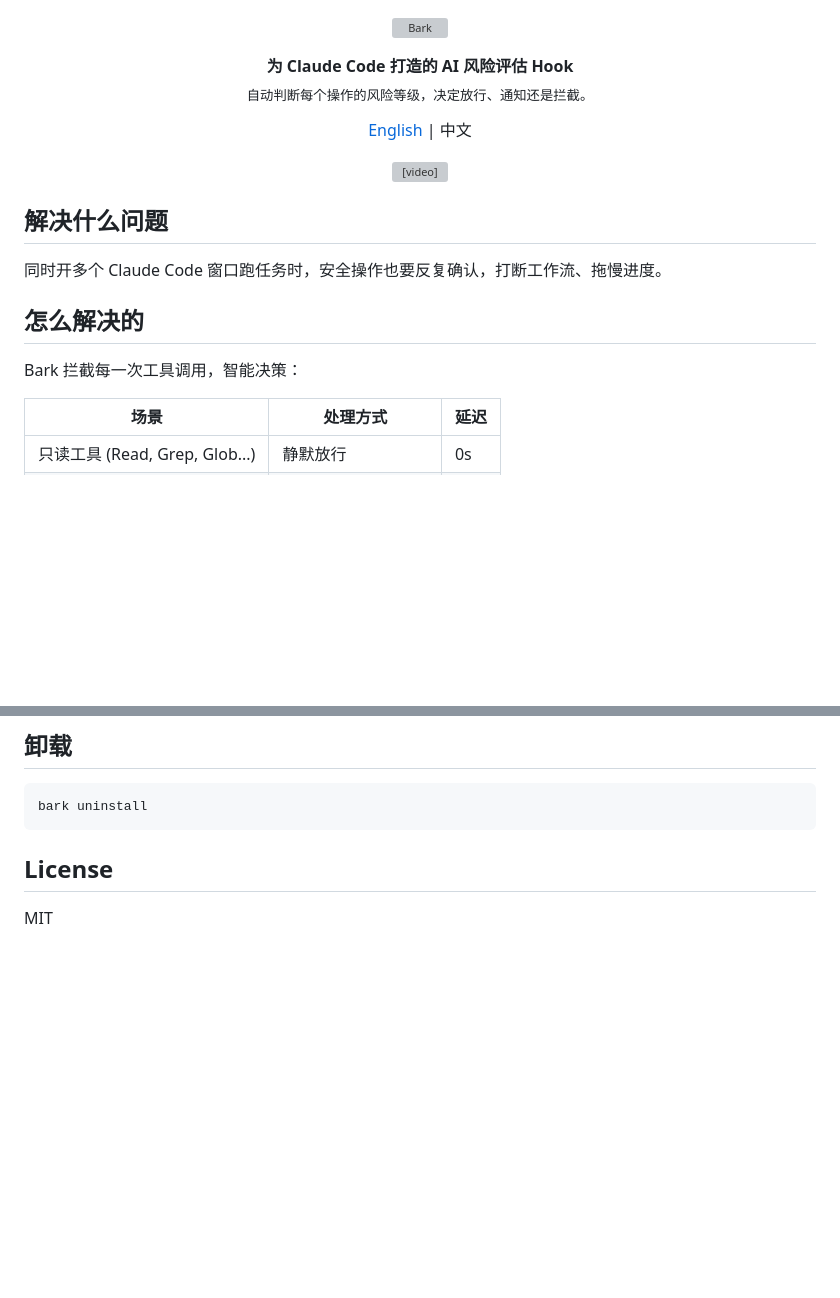
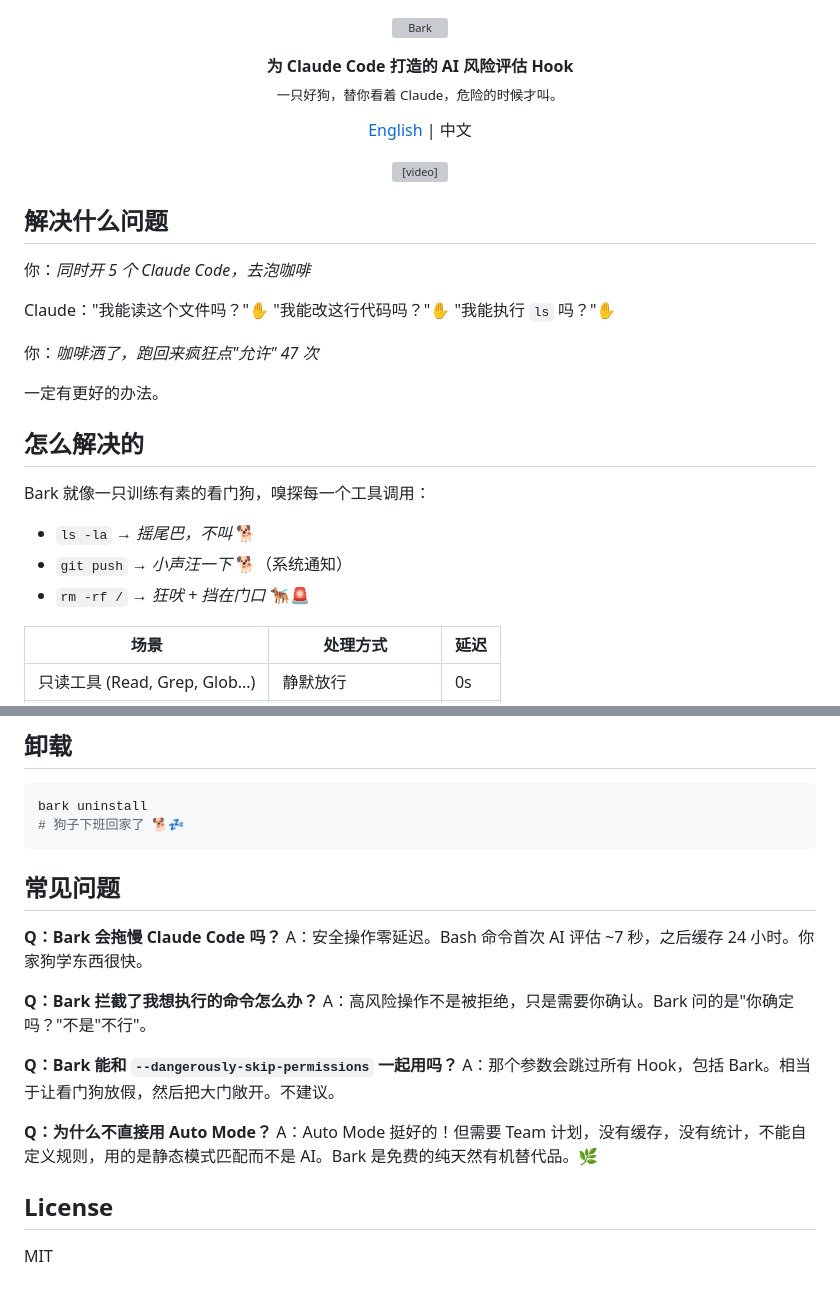
Before and after one commit to shaominngqing/Risk-Guard, a Markdown page: README.zh-CN.md, 2 parts joined by grey strips. Drawn GitHub-style; blank space fills up the shorter version; grey boxes are pictures that could not be loaded.

````diff
--- a/README.zh-CN.md
+++ b/README.zh-CN.md
@@ -4,7 +4,7 @@
 
 <p align="center">
   <strong>为 Claude Code 打造的 AI 风险评估 Hook</strong><br>
-  <sub>自动判断每个操作的风险等级，决定放行、通知还是拦截。</sub>
+  <sub>一只好狗，替你看着 Claude，危险的时候才叫。</sub>
 </p>
 
 <p align="center">
@@ -17,11 +17,21 @@
 
 ## 解决什么问题
 
-同时开多个 Claude Code 窗口跑任务时，安全操作也要反复确认，打断工作流、拖慢进度。
+你：*同时开 5 个 Claude Code，去泡咖啡*
+
+Claude："我能读这个文件吗？"✋ "我能改这行代码吗？"✋ "我能执行 `ls` 吗？"✋
+
+你：*咖啡洒了，跑回来疯狂点"允许" 47 次*
+
+一定有更好的办法。
 
 ## 怎么解决的
 
-Bark 拦截每一次工具调用，智能决策：
+Bark 就像一只训练有素的看门狗，嗅探每一个工具调用：
+
+- `ls -la` → *摇尾巴，不叫* 🐕
+- `git push` → *小声汪一下* 🐕（系统通知）
+- `rm -rf /` → *狂吠 + 挡在门口* 🐕‍🦺🚨
 
 | 场景 | 处理方式 | 延迟 |
 |---|---|---|
@@ -172,7 +182,22 @@ Bark 填补了"每次手动确认"和"跳过所有安全检查"之间的空白
 
 ```bash
 bark uninstall
+# 狗子下班回家了 🐕💤
 ```
+
+## 常见问题
+
+**Q：Bark 会拖慢 Claude Code 吗？**
+A：安全操作零延迟。Bash 命令首次 AI 评估 ~7 秒，之后缓存 24 小时。你家狗学东西很快。
+
+**Q：Bark 拦截了我想执行的命令怎么办？**
+A：高风险操作不是被拒绝，只是需要你确认。Bark 问的是"你确定吗？"不是"不行"。
+
+**Q：Bark 能和 `--dangerously-skip-permissions` 一起用吗？**
+A：那个参数会跳过所有 Hook，包括 Bark。相当于让看门狗放假，然后把大门敞开。不建议。
+
+**Q：为什么不直接用 Auto Mode？**
+A：Auto Mode 挺好的！但需要 Team 计划，没有缓存，没有统计，不能自定义规则，用的是静态模式匹配而不是 AI。Bark 是免费的纯天然有机替代品。🌿
 
 ## License
 
````
Also changed, not shown: README.md (+34 -9 lines).
